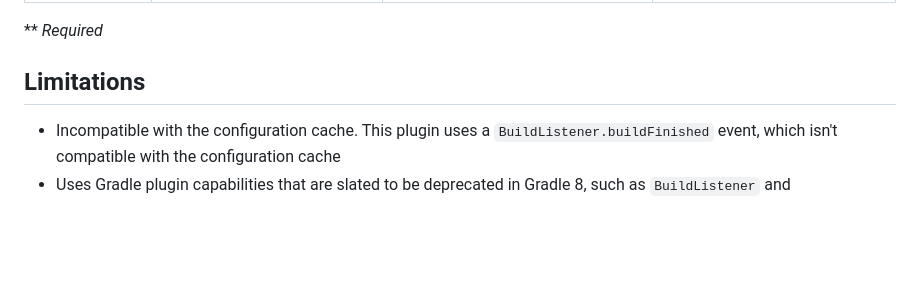
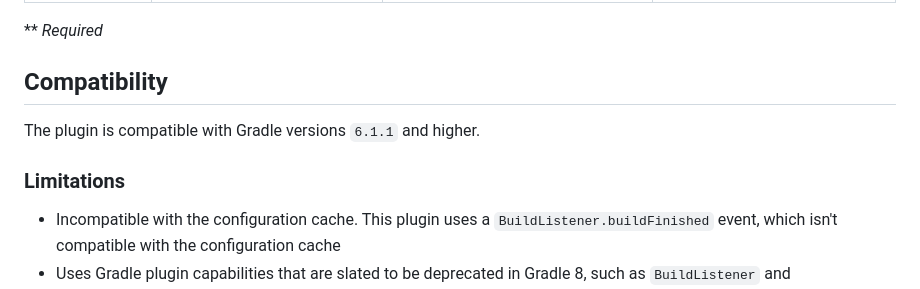
Before and after one commit to craigatk/opentelemetry-gradle-plugin, a Markdown page: README.md, the part around one of its changes. Drawn GitHub-style; blank space fills up the shorter version.

```diff
--- a/README.md
+++ b/README.md
@@ -57,7 +61,11 @@ openTelemetryBuild {
 
 ** _Required_
 
-## Limitations
+## Compatibility
+
+The plugin is compatible with Gradle versions `6.1.1` and higher.
+
+### Limitations
 
 * Incompatible with the configuration cache. This plugin uses a `BuildListener.buildFinished` event, which isn't compatible with the configuration cache
 * Uses Gradle plugin capabilities that are slated to be deprecated in Gradle 8, such as `BuildListener` and `TaskListener`
```
Also changed, not shown: other parts of README.md (+8 -4 lines), img/per-test-spans.png (added), img/sample-build.png (renamed from sample-build.png), img/test-failure.png (added), test-failure.png (deleted), 8 other files.
